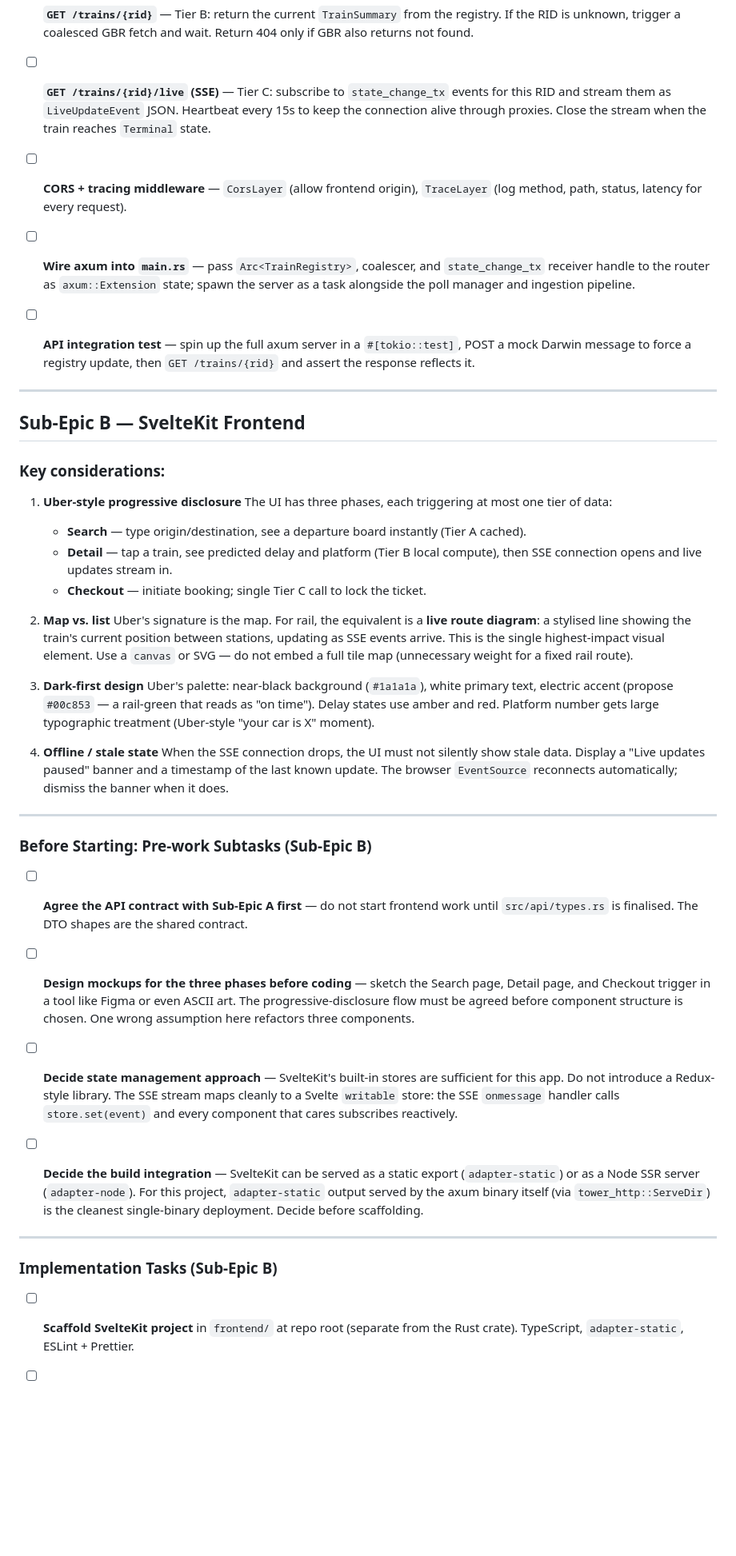
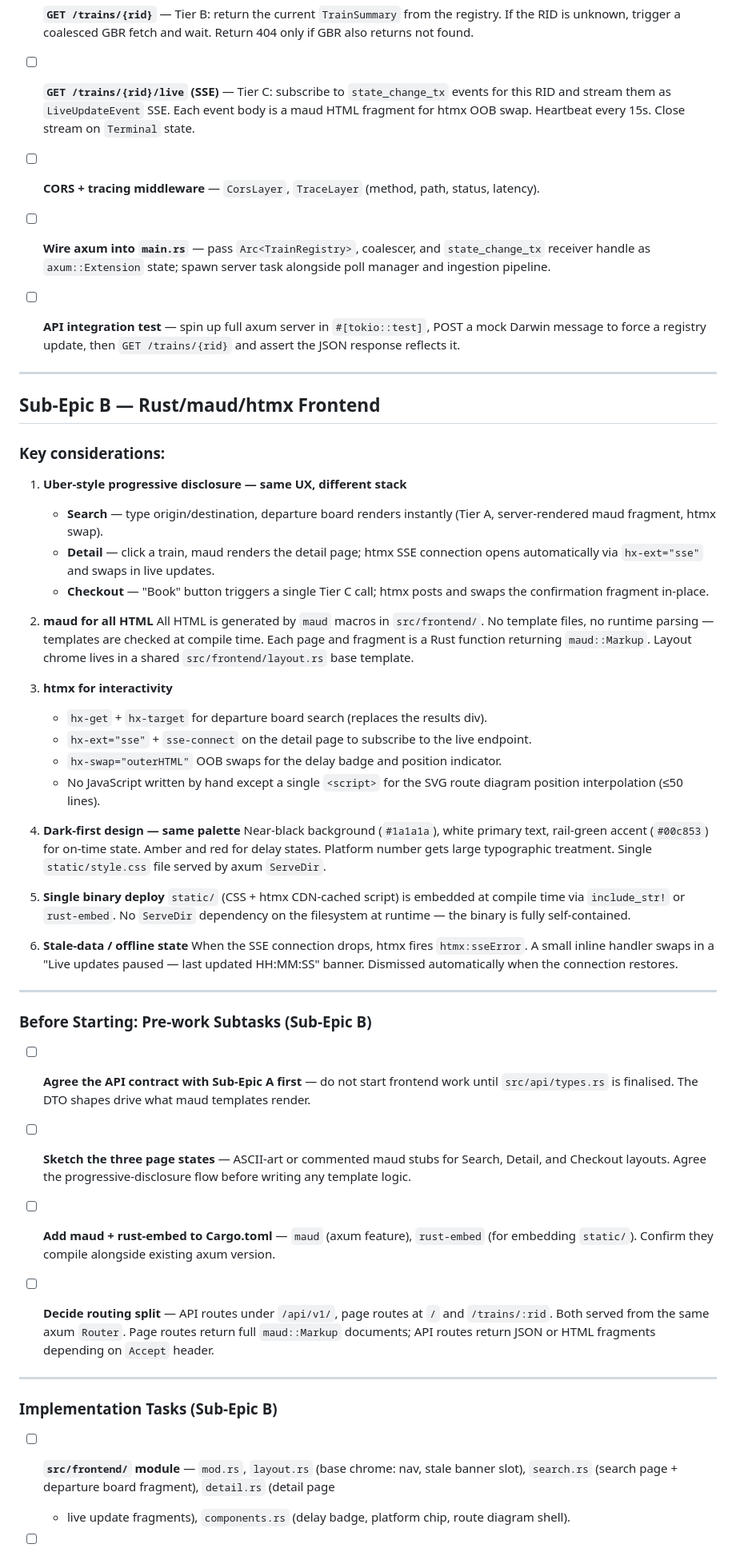
Before and after one commit to miki-przygoda/RailPredict, a Markdown page: TODOs/UI.md, the part around one of its changes. Shown at 80% size. GitHub-like rendering; blank space fills up the shorter version.

```diff
--- a/TODOs/UI.md
+++ b/TODOs/UI.md
@@ -78,77 +87,83 @@ the contract), then the SvelteKit frontend that consumes it.
   only if GBR also returns not found.
 
 - [ ] **`GET /trains/{rid}/live` (SSE)** — Tier C: subscribe to `state_change_tx` events
-  for this RID and stream them as `LiveUpdateEvent` JSON. Heartbeat every 15s to keep
-  the connection alive through proxies. Close the stream when the train reaches
-  `Terminal` state.
+  for this RID and stream them as `LiveUpdateEvent` SSE. Each event body is a maud HTML
+  fragment for htmx OOB swap. Heartbeat every 15s. Close stream on `Terminal` state.
 
-- [ ] **CORS + tracing middleware** — `CorsLayer` (allow frontend origin), `TraceLayer`
-  (log method, path, status, latency for every request).
+- [ ] **CORS + tracing middleware** — `CorsLayer`, `TraceLayer` (method, path, status, latency).
 
 - [ ] **Wire axum into `main.rs`** — pass `Arc<TrainRegistry>`, coalescer, and
-  `state_change_tx` receiver handle to the router as `axum::Extension` state; spawn
-  the server as a task alongside the poll manager and ingestion pipeline.
+  `state_change_tx` receiver handle as `axum::Extension` state; spawn server task
+  alongside poll manager and ingestion pipeline.
 
-- [ ] **API integration test** — spin up the full axum server in a `#[tokio::test]`,
-  POST a mock Darwin message to force a registry update, then `GET /trains/{rid}` and
-  assert the response reflects it.
+- [ ] **API integration test** — spin up full axum server in `#[tokio::test]`, POST a
+  mock Darwin message to force a registry update, then `GET /trains/{rid}` and assert
+  the JSON response reflects it.
 
 ---
 
-## Sub-Epic B — SvelteKit Frontend
+## Sub-Epic B — Rust/maud/htmx Frontend
 
 ### Key considerations:
 
-1. **Uber-style progressive disclosure**
-   The UI has three phases, each triggering at most one tier of data:
-   - **Search** — type origin/destination, see a departure board instantly (Tier A cached).
-   - **Detail** — tap a train, see predicted delay and platform (Tier B local compute),
-     then SSE connection opens and live updates stream in.
-   - **Checkout** — initiate booking; single Tier C call to lock the ticket.
+1. **Uber-style progressive disclosure — same UX, different stack**
+   - **Search** — type origin/destination, departure board renders instantly (Tier A, server-rendered maud fragment, htmx swap).
+   - **Detail** — click a train, maud renders the detail page; htmx SSE connection opens automatically via `hx-ext="sse"` and swaps in live updates.
+   - **Checkout** — "Book" button triggers a single Tier C call; htmx posts and swaps the confirmation fragment in-place.
 
-2. **Map vs. list**
-   Uber's signature is the map. For rail, the equivalent is a **live route diagram**:
-   a stylised line showing the train's current position between stations, updating as
-   SSE events arrive. This is the single highest-impact visual element. Use a `canvas`
-   or SVG — do not embed a full tile map (unnecessary weight for a fixed rail route).
+2. **maud for all HTML**
+   All HTML is generated by `maud` macros in `src/frontend/`. No template files, no
+   runtime parsing — templates are checked at compile time. Each page and fragment is
+   a Rust function returning `maud::Markup`. Layout chrome lives in a shared
+   `src/frontend/layout.rs` base template.
 
-3. **Dark-first design**
-   Uber's palette: near-black background (`#1a1a1a`), white primary text, electric
-   accent (propose `#00c853` — a rail-green that reads as "on time"). Delay states use
-   amber and red. Platform number gets large typographic treatment (Uber-style "your
-   car is X" moment).
+3. **htmx for interactivity**
+   - `hx-get` + `hx-target` for departure board search (replaces the results div).
+   - `hx-ext="sse"` + `sse-connect` on the detail page to subscribe to the live endpoint.
+   - `hx-swap="outerHTML"` OOB swaps for the delay badge and position indicator.
+   - No JavaScript written by hand except a single `<script>` for the SVG route diagram
+     position interpolation (≤50 lines).
 
-4. **Offline / stale state**
-   When the SSE connection drops, the UI must not silently show stale data. Display a
-   "Live updates paused" banner and a timestamp of the last known update. The browser
-   `EventSource` reconnects automatically; dismiss the banner when it does.
+4. **Dark-first design — same palette**
+   Near-black background (`#1a1a1a`), white primary text, rail-green accent (`#00c853`)
+   for on-time state. Amber and red for delay states. Platform number gets large
+   typographic treatment. Single `static/style.css` file served by axum `ServeDir`.
+
+5. **Single binary deploy**
+   `static/` (CSS + htmx CDN-cached script) is embedded at compile time via
+   `include_str!` or `rust-embed`. No `ServeDir` dependency on the filesystem at
+   runtime — the binary is fully self-contained.
+
+6. **Stale-data / offline state**
+   When the SSE connection drops, htmx fires `htmx:sseError`. A small inline handler
+   swaps in a "Live updates paused — last updated HH:MM:SS" banner. Dismissed
+   automatically when the connection restores.
 
 ---
 
 ### Before Starting: Pre-work Subtasks (Sub-Epic B)
 
-- [ ] **Agree the API contract with Sub-Epic A first** — do not start frontend work
-  until `src/api/types.rs` is finalised. The DTO shapes are the shared contract.
+- [ ] **Agree the API contract with Sub-Epic A first** — do not start frontend work until
+  `src/api/types.rs` is finalised. The DTO shapes drive what maud templates render.
 
-- [ ] **Design mockups for the three phases before coding** — sketch the Search page,
-  Detail page, and Checkout trigger in a tool like Figma or even ASCII art. The
-  progressive-disclosure flow must be agreed before component structure is chosen.
-  One wrong assumption here refactors three components.
+- [ ] **Sketch the three page states** — ASCII-art or commented maud stubs for Search,
+  Detail, and Checkout layouts. Agree the progressive-disclosure flow before writing
+  any template logic.
 
-- [ ] **Decide state management approach** — SvelteKit's built-in stores are sufficient
-  for this app. Do not introduce a Redux-style library. The SSE stream maps cleanly to
-  a Svelte `writable` store: the SSE `onmessage` handler calls `store.set(event)` and
-  every component that cares subscribes reactively.
+- [ ] **Add maud + rust-embed to Cargo.toml** — `maud` (axum feature), `rust-embed`
+  (for embedding `static/`). Confirm they compile alongside existing axum version.
 
-- [ ] **Decide the build integration** — SvelteKit can be served as a static export
-  (`adapter-static`) or as a Node SSR server (`adapter-node`). For this project,
-  `adapter-static` output served by the axum binary itself (via `tower_http::ServeDir`)
-  is the cleanest single-binary deployment. Decide before scaffolding.
+- [ ] **Decide routing split** — API routes under `/api/v1/`, page routes at `/` and
+  `/trains/:rid`. Both served from the same axum `Router`. Page routes return full
+  `maud::Markup` documents; API routes return JSON or HTML fragments depending on
+  `Accept` header.
 
 ---
 
 ### Implementation Tasks (Sub-Epic B)
 
-- [ ] **Scaffold SvelteKit project** in `frontend/` at repo root (separate from the Rust
-  crate). TypeScript, `adapter-static`, ESLint + Prettier.
+- [ ] **`src/frontend/` module** — `mod.rs`, `layout.rs` (base chrome: nav, stale banner
+  slot), `search.rs` (search page + departure board fragment), `detail.rs` (detail page
+  + live update fragments), `components.rs` (delay badge, platform chip, route diagram
+  shell).
 
```
Also changed, not shown: other parts of TODOs/UI.md (+50 -41 lines).
